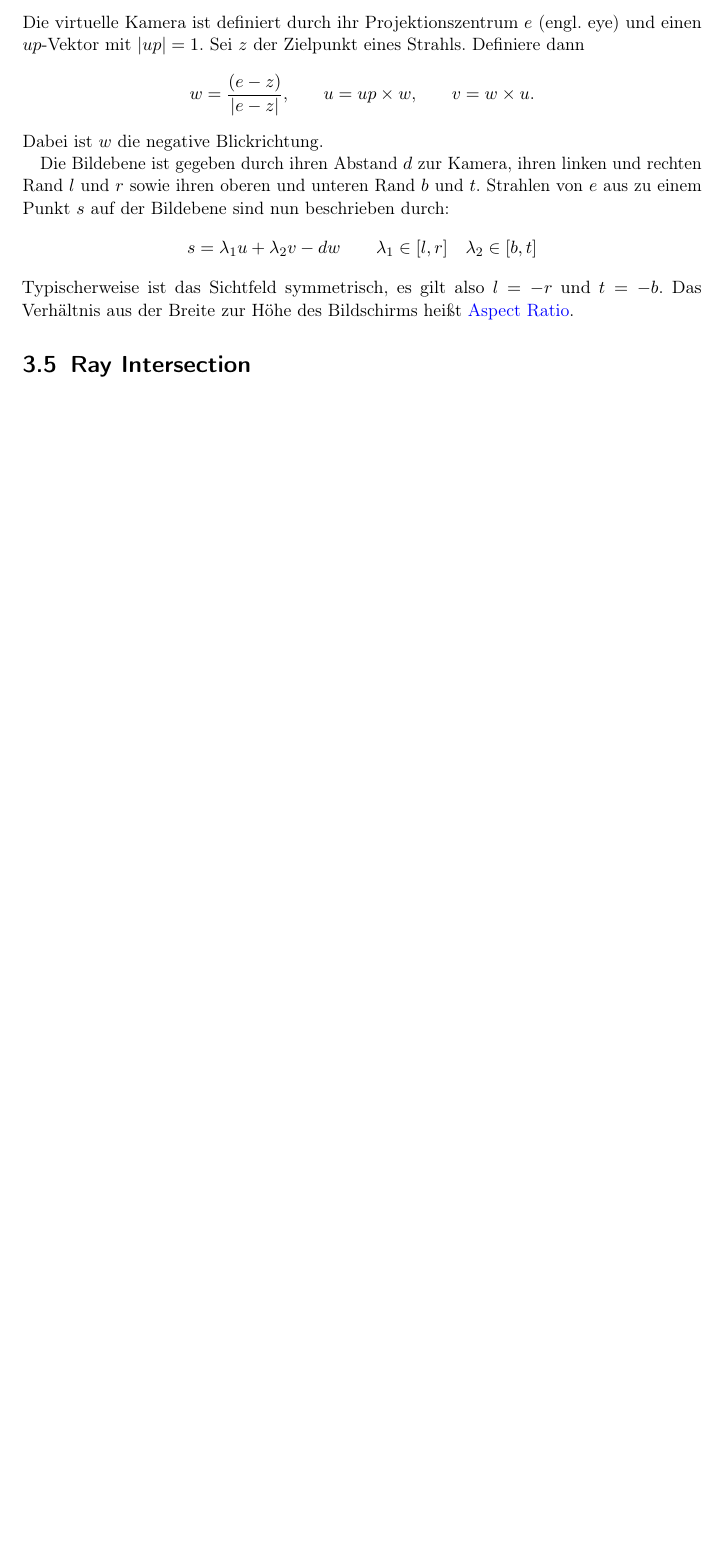
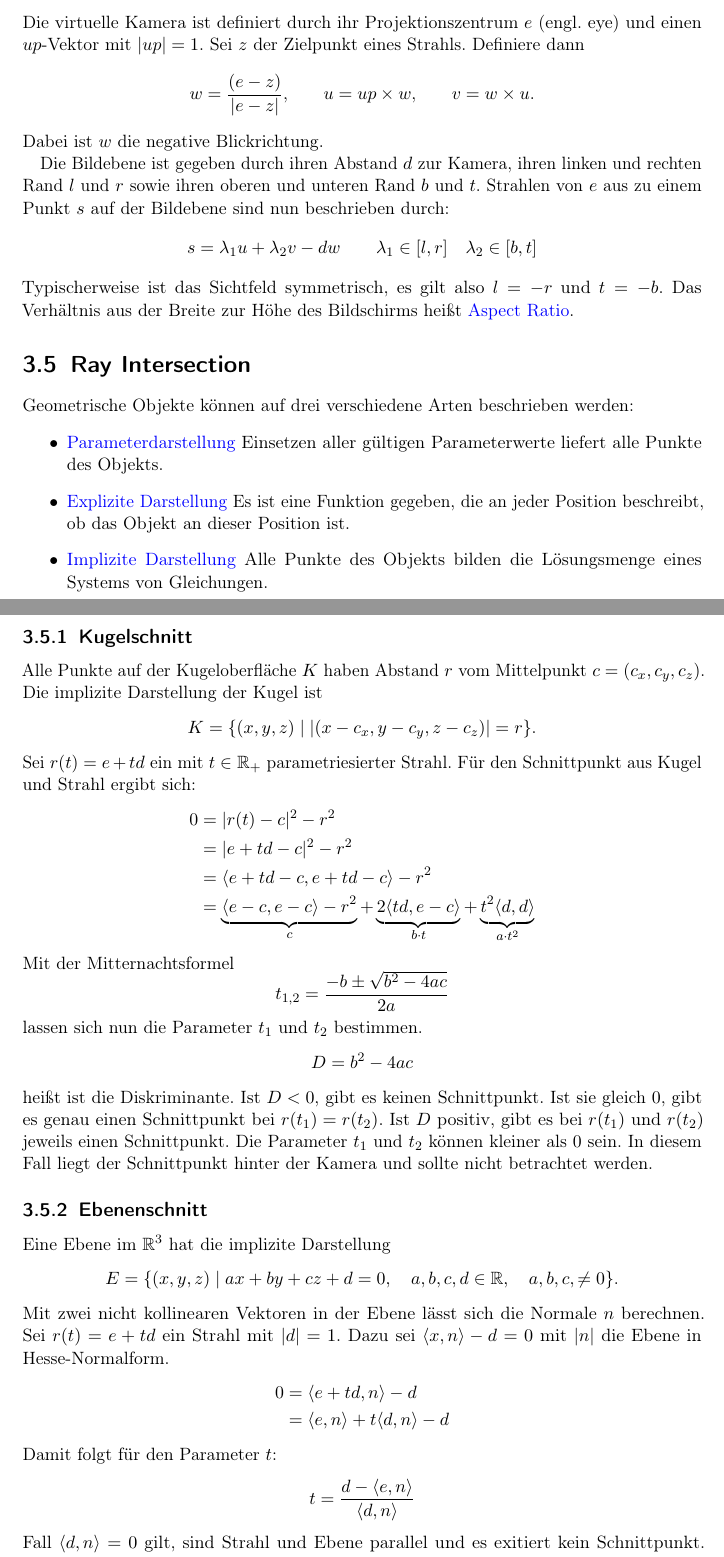
Before and after one commit to pjungeblut/computergrafik, a LaTeX document (computergrafik.tex, which reads raytracing/raytracing.tex): part of page 13 of 13 before the commit and two parts of pages 13 and 14 of 15 after it, the two joined at a grey line, cut so that both start at the same text, the shorter picture padded with empty space. Compiled offline with pdfLaTeX.

Commit message:
Section about ray intersections.

```diff
--- a/raytracing/raytracing.tex
+++ b/raytracing/raytracing.tex
@@ -65,3 +65,61 @@ Typischerweise ist das Sichtfeld symmetrisch, es gilt also $l = -r$ und $t = -b$
 Das Verhältnis aus der Breite zur Höhe des Bildschirms heißt \introduce{Aspect Ratio}.
 
 \section{Ray Intersection}
+Geometrische Objekte können auf drei verschiedene Arten beschrieben werden:
+\begin{itemize}
+	\item \introduce{Parameterdarstellung}
+	Einsetzen aller gültigen Parameterwerte liefert alle Punkte des Objekts.
+	\item \introduce{Explizite Darstellung}
+	Es ist eine Funktion gegeben, die an jeder Position beschreibt, ob das Objekt an dieser Position ist.
+	\item \introduce{Implizite Darstellung}
+	Alle Punkte des Objekts bilden die Lösungsmenge eines Systems von Gleichungen.
+\end{itemize}
+
+\subsection{Kugelschnitt}
+Alle Punkte auf der Kugeloberfläche $K$ haben Abstand $r$ vom Mittelpunkt $c = (c_x, c_y, c_z)$.
+Die implizite Darstellung der Kugel ist
+\[
+	K = \{(x, y, z) \mid \norm{(x - c_x, y - c_y, z - c_z)} = r\} \text{.}
+\]
+Sei $r(t) = e + td$ ein mit $t \in \mathbb{R}_+$ parametriesierter Strahl.
+Für den Schnittpunkt aus Kugel und Strahl ergibt sich:
+\begin{align*}
+	0 &= \norm{r(t) - c}^2 - r^2 \\
+		&= \norm{e + td - c}^2 - r^2 \\
+		&= \dotproduct{e + td - c}{e + td - c} - r^2 \\
+		&= \underbrace{\dotproduct{e - c}{e - c} - r^2}_c + \underbrace{2 \dotproduct{td}{e - c}}_{b \cdot t} + \underbrace{t^2 \dotproduct{d}{d}}_{a \cdot t^2}
+\end{align*}
+Mit der Mitternachtsformel
+\[
+	t_{1,2} = \frac{-b \pm \sqrt{b^2 - 4ac}}{2a}
+\]
+lassen sich nun die Parameter $t_1$ und $t_2$ bestimmen.
+\[
+	D = b^2 - 4ac
+\]
+heißt ist die Diskriminante.
+Ist $D < 0$, gibt es keinen Schnittpunkt.
+Ist sie gleich $0$, gibt es genau einen Schnittpunkt bei $r(t_1) = r(t_2)$.
+Ist $D$ positiv, gibt es bei $r(t_1)$ und $r(t_2)$ jeweils einen Schnittpunkt.
+Die Parameter $t_1$ und $t_2$ können kleiner als $0$ sein.
+In diesem Fall liegt der Schnittpunkt hinter der Kamera und sollte nicht betrachtet werden.
+
+\subsection{Ebenenschnitt}
+Eine Ebene im $\mathbb{R}^3$ hat die implizite Darstellung
+\[
+	E = \{(x, y, z) \mid ax + by + cz + d = 0, \quad
+	a, b, c, d \in \mathbb{R}, \quad
+	a, b, c, \neq 0\} \text{.}
+\]
+Mit zwei nicht kollinearen Vektoren in der Ebene lässt sich die Normale $n$ berechnen.
+Sei $r(t) = e + td$ ein Strahl mit $\norm{d} = 1$.
+Dazu sei $\dotproduct{x}{n} - d = 0$ mit $\norm{n}$ die Ebene in Hesse-Normalform.
+\begin{align*}
+	0 &= \dotproduct{e + td}{n} - d \\
+	  &= \dotproduct{e}{n} + t \dotproduct{d}{n} - d
+\end{align*}
+Damit folgt für den Parameter $t$:
+\[
+	t = \frac{d - \dotproduct{e}{n}}{\dotproduct{d}{n}}
+\]
+Fall $\dotproduct{d}{n} = 0$ gilt, sind Strahl und Ebene parallel und es exitiert kein Schnittpunkt.
```
Also changed, not shown: computergrafik.pdf, raytracing/raytracing.tex (6 more changed lines).
